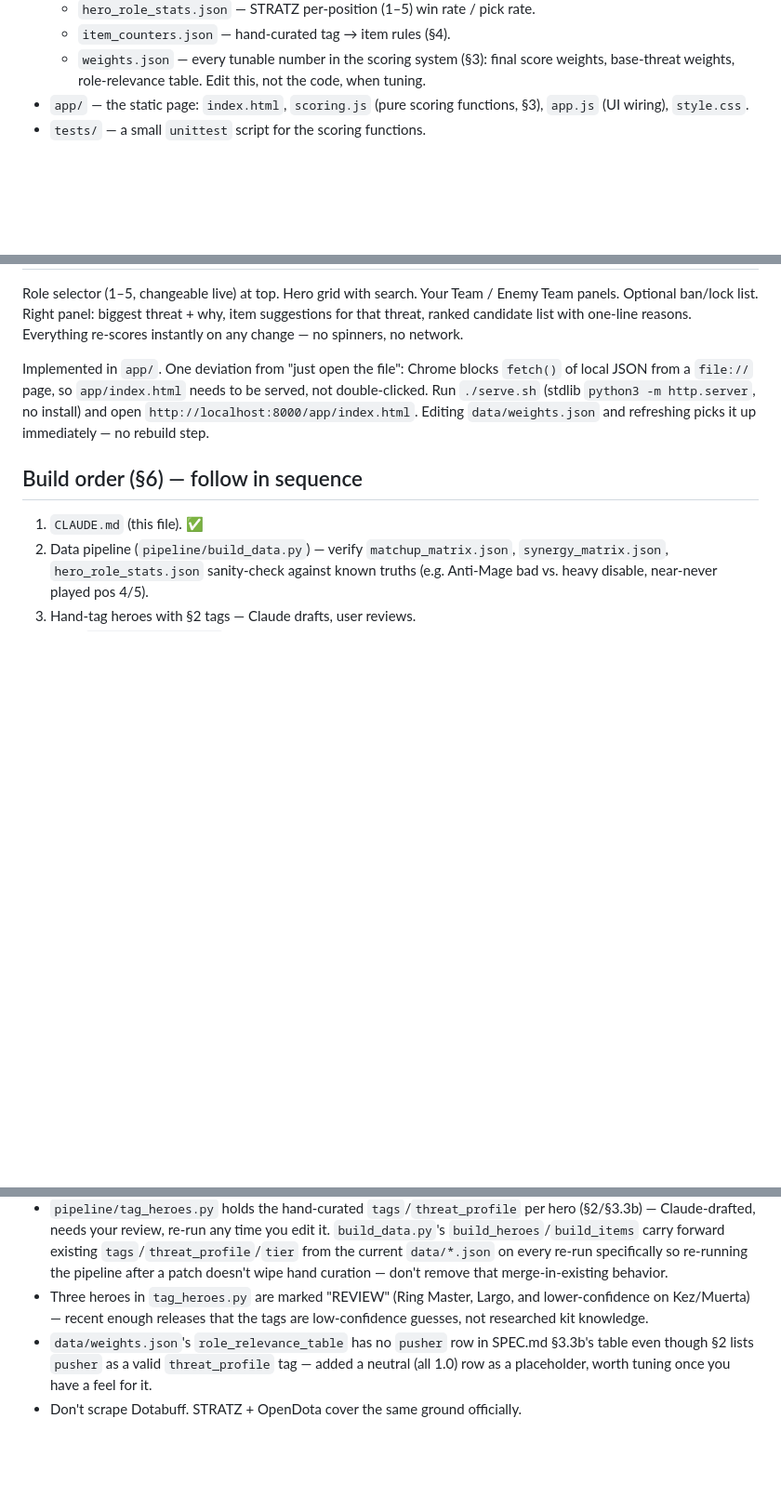
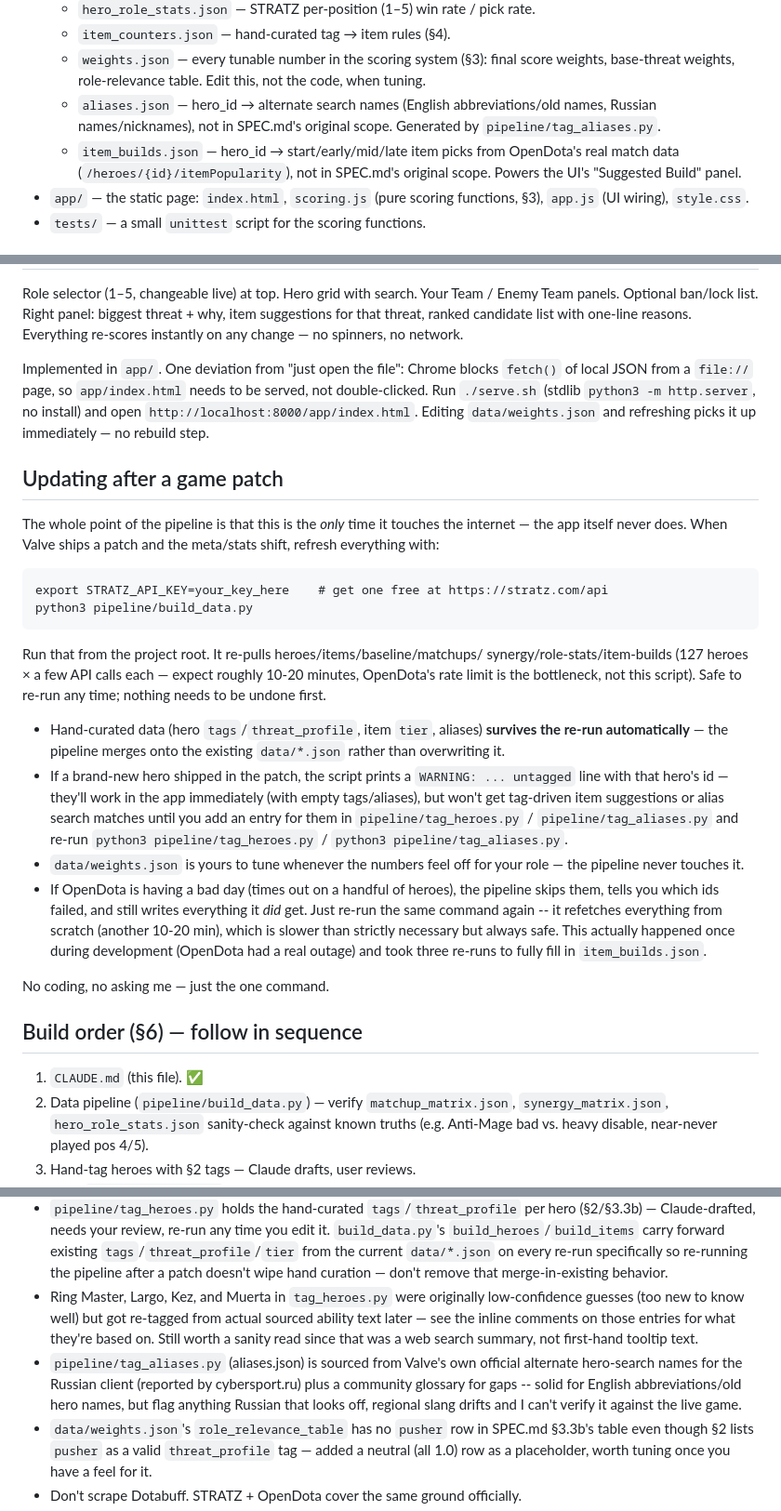
Before and after one commit to s1ghty/dota-draft-analyzer, a Markdown page: CLAUDE.md, 3 parts joined by grey strips. Shown at 93% size. Drawn GitHub-style; blank space fills up the shorter version.

Commit message:
Document how to update the pipeline after a game patch
Adds a plain "run this one command" recipe to CLAUDE.md, plus fixes stale
notes (hero tag REVIEW status, missing aliases.json/item_builds.json in
the file listing) that drifted since the original write-up.

Co-Authored-By: Claude Sonnet 5 <noreply@anthropic.com>
Claude-Session: https://claude.ai/code/session_013zoKYzP3YLpaiBRBFFWUJh

````diff
--- a/CLAUDE.md
+++ b/CLAUDE.md
@@ -29,6 +29,12 @@ itself never makes a network call — all internet access happens in
   - `weights.json` — every tunable number in the scoring system (§3): final
     score weights, base-threat weights, role-relevance table. Edit this, not
     the code, when tuning.
+  - `aliases.json` — hero_id → alternate search names (English
+    abbreviations/old names, Russian names/nicknames), not in SPEC.md's
+    original scope. Generated by `pipeline/tag_aliases.py`.
+  - `item_builds.json` — hero_id → start/early/mid/late item picks from
+    OpenDota's real match data (`/heroes/{id}/itemPopularity`), not in
+    SPEC.md's original scope. Powers the UI's "Suggested Build" panel.
 - `app/` — the static page: `index.html`, `scoring.js` (pure scoring
   functions, §3), `app.js` (UI wiring), `style.css`.
 - `tests/` — a small `unittest` script for the scoring functions.
@@ -87,6 +93,43 @@ needs to be served, not double-clicked. Run `./serve.sh` (stdlib
 `http://localhost:8000/app/index.html`. Editing `data/weights.json` and
 refreshing picks it up immediately — no rebuild step.
 
+## Updating after a game patch
+
+The whole point of the pipeline is that this is the *only* time it touches
+the internet — the app itself never does. When Valve ships a patch and the
+meta/stats shift, refresh everything with:
+
+```
+export STRATZ_API_KEY=your_key_here    # get one free at https://stratz.com/api
+python3 pipeline/build_data.py
+```
+
+Run that from the project root. It re-pulls heroes/items/baseline/matchups/
+synergy/role-stats/item-builds (127 heroes × a few API calls each — expect
+roughly 10-20 minutes, OpenDota's rate limit is the bottleneck, not this
+script). Safe to re-run any time; nothing needs to be undone first.
+
+- Hand-curated data (hero `tags`/`threat_profile`, item `tier`, aliases)
+  **survives the re-run automatically** — the pipeline merges onto the
+  existing `data/*.json` rather than overwriting it.
+- If a brand-new hero shipped in the patch, the script prints a
+  `WARNING: ... untagged` line with that hero's id — they'll work in the
+  app immediately (with empty tags/aliases), but won't get tag-driven item
+  suggestions or alias search matches until you add an entry for them in
+  `pipeline/tag_heroes.py` / `pipeline/tag_aliases.py` and re-run
+  `python3 pipeline/tag_heroes.py` / `python3 pipeline/tag_aliases.py`.
+- `data/weights.json` is yours to tune whenever the numbers feel off for
+  your role — the pipeline never touches it.
+- If OpenDota is having a bad day (times out on a handful of heroes), the
+  pipeline skips them, tells you which ids failed, and still writes
+  everything it *did* get. Just re-run the same command again -- it
+  refetches everything from scratch (another 10-20 min), which is slower
+  than strictly necessary but always safe. This actually happened once
+  during development (OpenDota had a real outage) and took three re-runs to
+  fully fill in `item_builds.json`.
+
+No coding, no asking me — just the one command.
+
 ## Build order (§6) — follow in sequence
 
 1. `CLAUDE.md` (this file). ✅
@@ -133,9 +176,16 @@ refreshing picks it up immediately — no rebuild step.
   existing `tags`/`threat_profile`/`tier` from the current `data/*.json` on
   every re-run specifically so re-running the pipeline after a patch doesn't
   wipe hand curation — don't remove that merge-in-existing behavior.
-- Three heroes in `tag_heroes.py` are marked "REVIEW" (Ring Master, Largo,
-  and lower-confidence on Kez/Muerta) — recent enough releases that the tags
-  are low-confidence guesses, not researched kit knowledge.
+- Ring Master, Largo, Kez, and Muerta in `tag_heroes.py` were originally
+  low-confidence guesses (too new to know well) but got re-tagged from
+  actual sourced ability text later — see the inline comments on those
+  entries for what they're based on. Still worth a sanity read since that
+  was a web search summary, not first-hand tooltip text.
+- `pipeline/tag_aliases.py` (aliases.json) is sourced from Valve's own
+  official alternate hero-search names for the Russian client (reported by
+  cybersport.ru) plus a community glossary for gaps -- solid for English
+  abbreviations/old hero names, but flag anything Russian that looks off,
+  regional slang drifts and I can't verify it against the live game.
 - `data/weights.json`'s `role_relevance_table` has no `pusher` row in
   SPEC.md §3.3b's table even though §2 lists `pusher` as a valid
   `threat_profile` tag — added a neutral (all 1.0) row as a placeholder,
````
